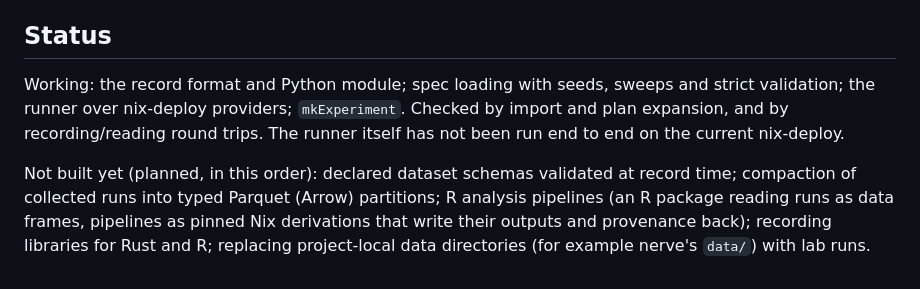
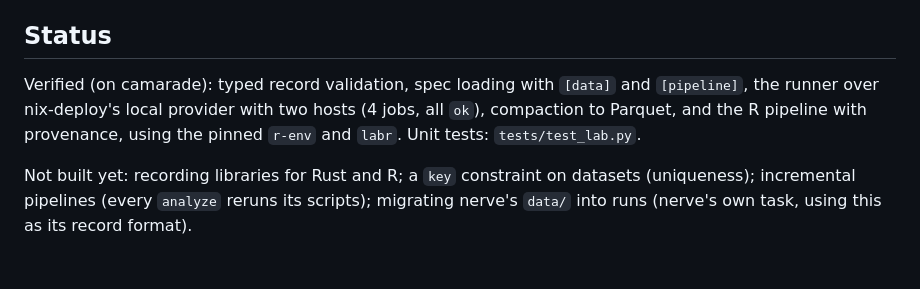
Before and after one commit to PKD667/nixsci, a Markdown page: README.md, the part around one of its changes. Rendered like a GitHub page.

```diff
--- a/README.md
+++ b/README.md
@@ -100,14 +159,11 @@ wrapper is a convenience, not a requirement.
 
 ## Status
 
-Working: the record format and Python module; spec loading with seeds, sweeps and
-strict validation; the runner over nix-deploy providers; `mkExperiment`.
-Checked by import and plan expansion, and by recording/reading round trips. The
-runner itself has not been run end to end on the current nix-deploy.
+Verified (on camarade): typed record validation, spec loading with `[data]` and
+`[pipeline]`, the runner over nix-deploy's local provider with two hosts (4 jobs,
+all `ok`), compaction to Parquet, and the R pipeline with provenance, using the
+pinned `r-env` and `labr`. Unit tests: `tests/test_lab.py`.
 
-Not built yet (planned, in this order): declared dataset schemas validated at
-record time; compaction of collected runs into typed Parquet (Arrow) partitions;
-R analysis pipelines (an R package reading runs as data frames, pipelines as
-pinned Nix derivations that write their outputs and provenance back);
-recording libraries for Rust and R; replacing project-local data directories
-(for example nerve's `data/`) with lab runs.
+Not built yet: recording libraries for Rust and R; a `key` constraint on datasets
+(uniqueness); incremental pipelines (every `analyze` reruns its scripts); migrating
+nerve's `data/` into runs (nerve's own task, using this as its record format).
```
Also changed, not shown: other parts of README.md (+59 -0 lines).
